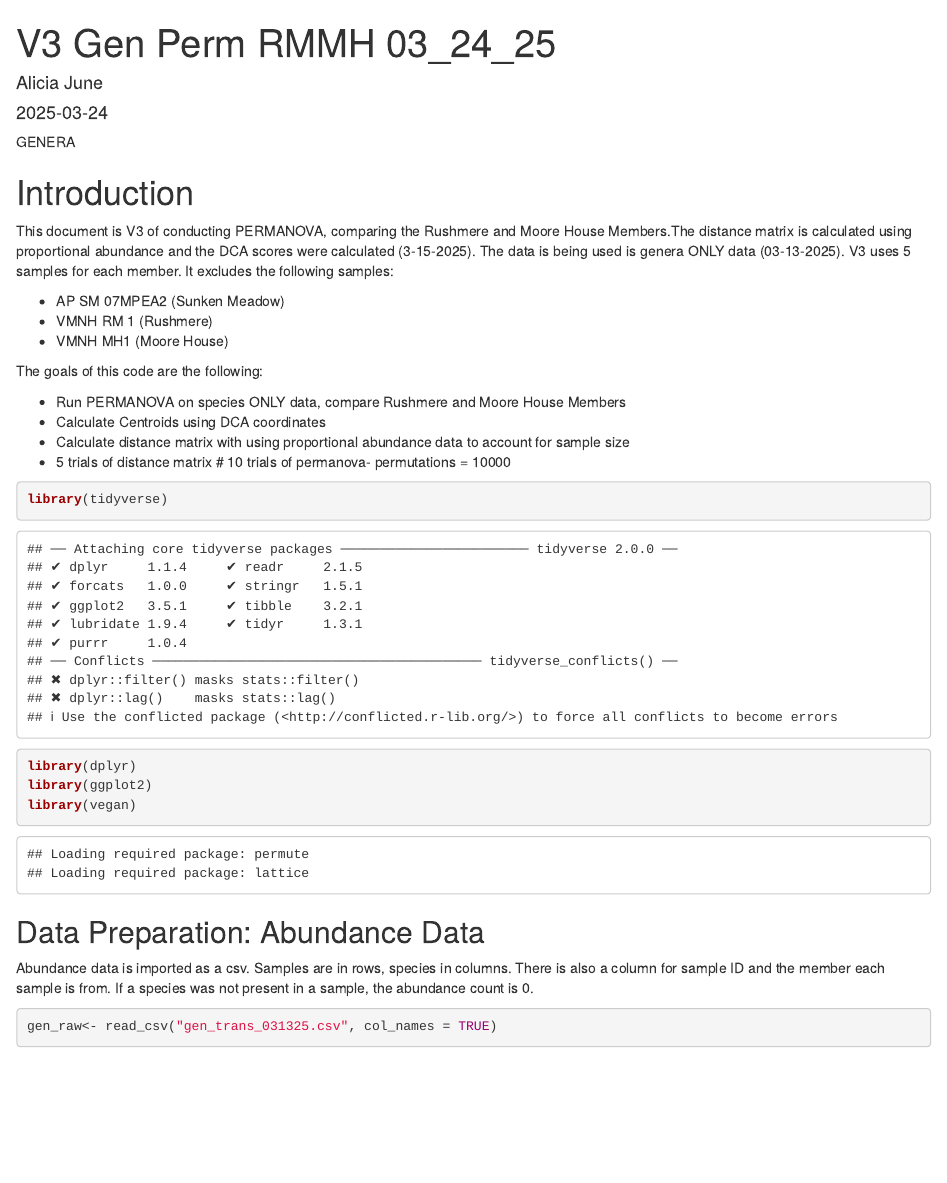
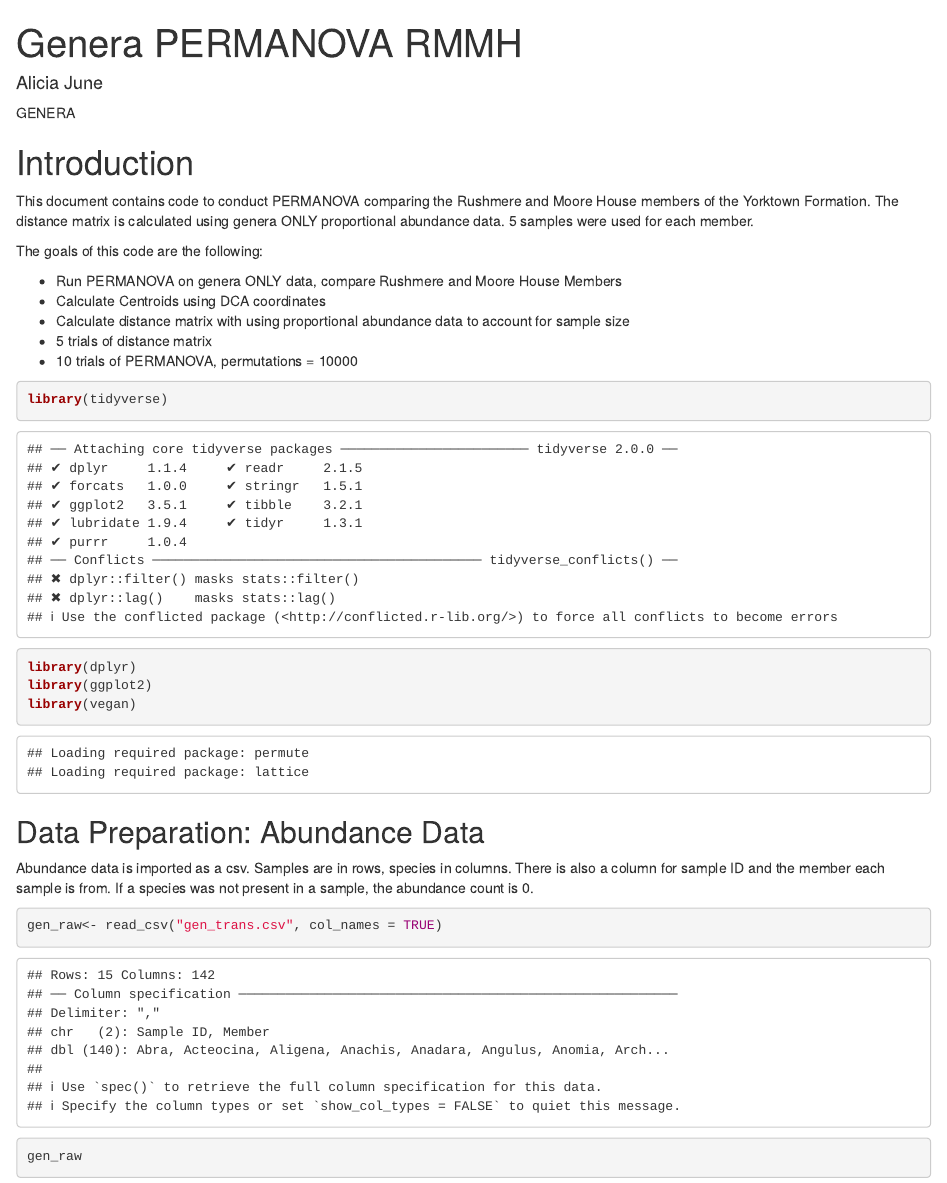
Before and after one commit to amjune35/MPWP, an R Markdown document (Genera/PERMANOVA/RMMH/Gen_Perm_RMMH.Rmd): the page in a window 1100 px wide, from its top. Rendered offline with R 4.5, knitr and Pandoc, with nearby package versions; code that draws random numbers runs with fixed seeds of ours; some code elsewhere in the file could not run offline.

Commit message:
Update and rename V3 Gen Perm RMMH 03_24_25.Rmd to Gen_Perm_RMMH.Rmd
removed dates and version from file names, edited spelling, and organized into genRMMH folder

````diff
--- a/Genera/PERMANOVA/RMMH/V3 Gen Perm RMMH 03_24_25.Rmd
+++ b/Genera/PERMANOVA/RMMH/Gen_Perm_RMMH.Rmd
@@ -1,7 +1,6 @@
 ---
-title: "V3 Gen Perm RMMH 03_24_25"
+title: "Genera PERMANOVA RMMH"
 author: "Alicia June"
-date: "2025-03-24"
 output: html_document
 ---
 
@@ -9,19 +8,15 @@
 
 # Introduction
 
-This document is V3 of conducting PERMANOVA, comparing the Rushmere and Moore House Members.The distance matrix is calculated using proportional abundance and the DCA scores were calculated (3-15-2025). The data is being used is genera ONLY data (03-13-2025). V3 uses 5 samples for each member. It excludes the following samples:
-
-* AP SM 07MPEA2 (Sunken Meadow)
-* VMNH RM 1 (Rushmere)
-* VMNH MH1 (Moore House)
+This document contains code to conduct PERMANOVA comparing the Rushmere and Moore House members of the Yorktown Formation. The distance matrix is calculated using genera ONLY proportional abundance data. 5 samples were used for each member.
 
 The goals of this code are the following:
 
-* Run PERMANOVA on species ONLY data, compare Rushmere and Moore House Members
+* Run PERMANOVA on genera ONLY data, compare Rushmere and Moore House Members
 * Calculate Centroids using DCA coordinates
 * Calculate distance matrix with using proportional abundance data to account for sample size
 * 5 trials of distance matrix
-# 10 trials of permanova- permutations = 10000
+* 10 trials of PERMANOVA, permutations = 10000
 
 ```{r Packages}
 library(tidyverse)
@@ -33,7 +28,7 @@
 ## Data Preparation: Abundance Data
 Abundance data is imported as a csv. Samples are in rows, species in columns. There is also a column for sample ID and the member each sample is from. If a species was not present in a sample, the abundance count is 0.
 ```{r Data prep}
-gen_raw<- read_csv("gen_trans_031325.csv", col_names = TRUE)
+gen_raw<- read_csv("gen_trans.csv", col_names = TRUE)
 gen_raw
 ```
 
````
Also changed, not shown: Genera/PERMANOVA/RMMH/Gen_Perm_RMMH.Rmd (4 more changed lines).
